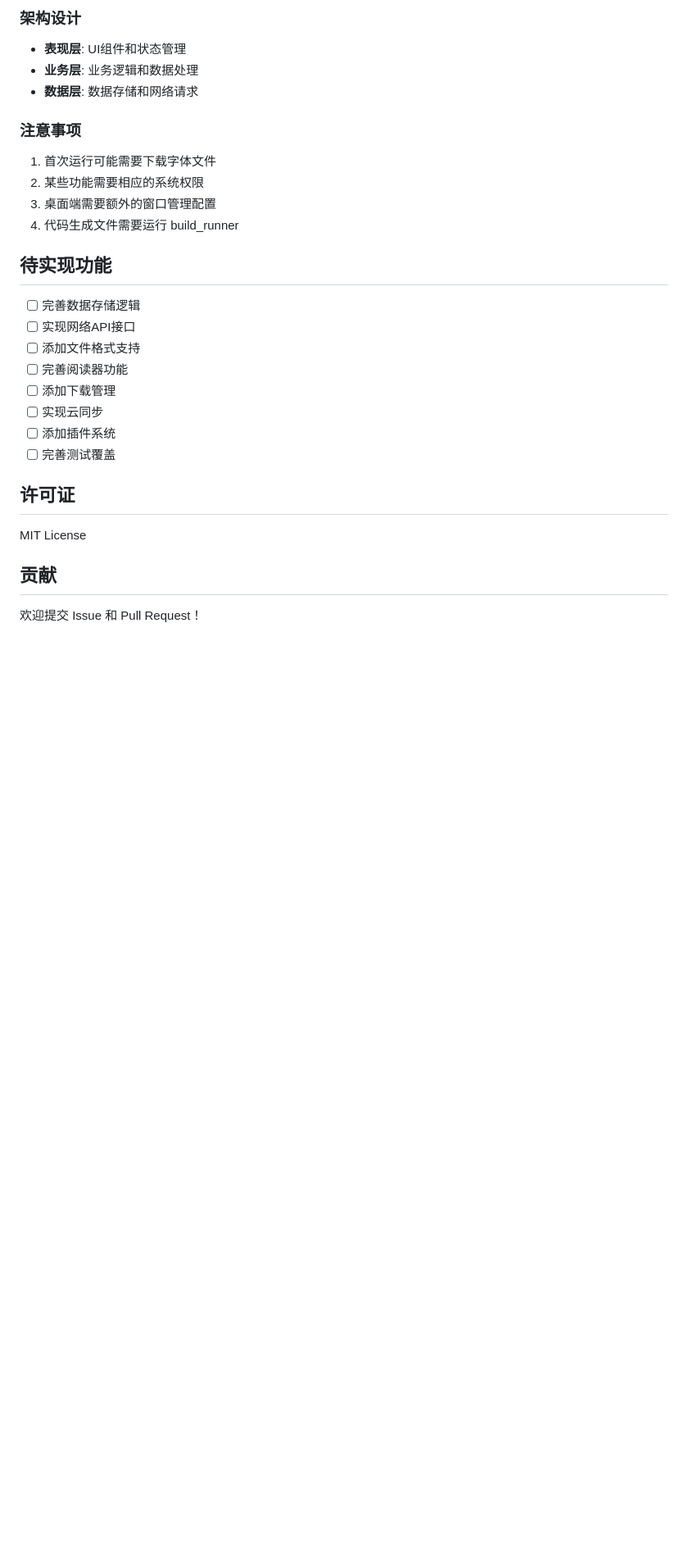
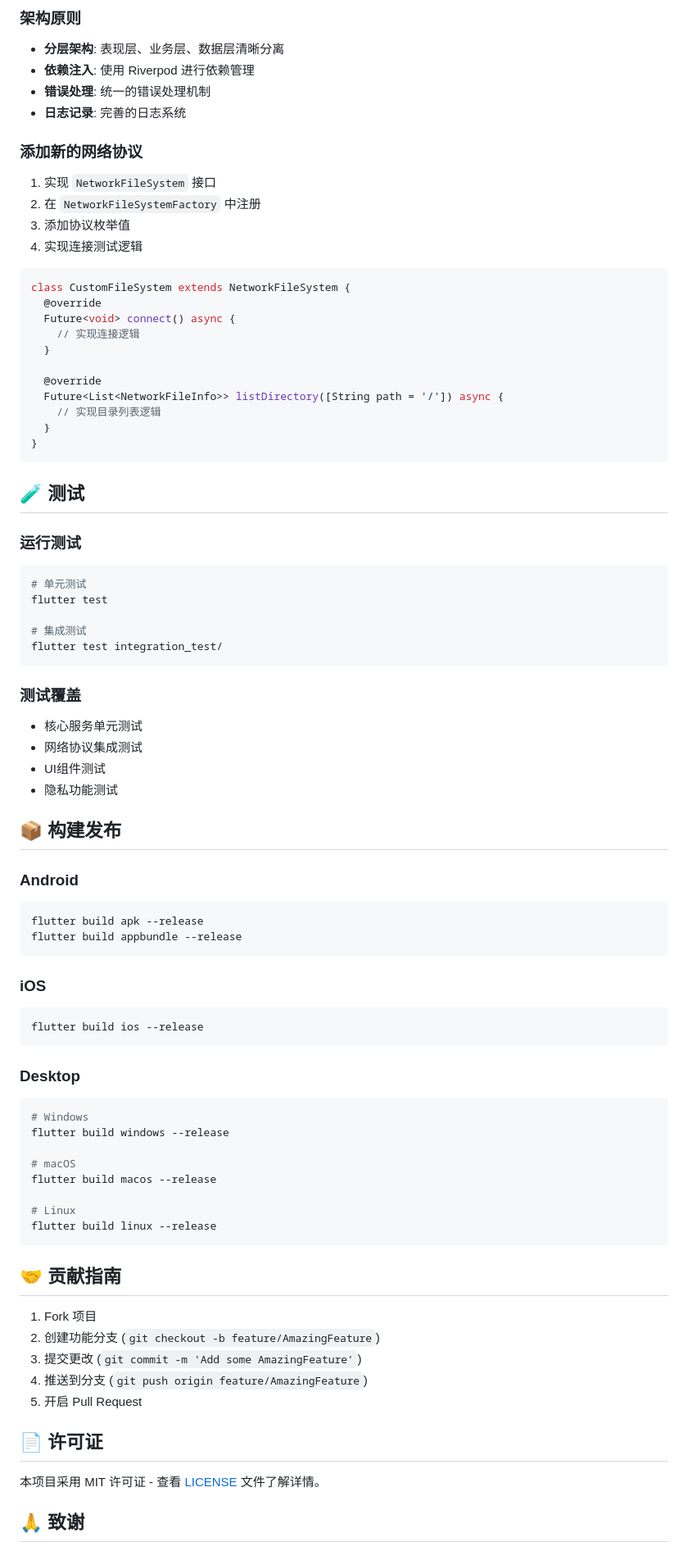
Before and after one commit to zhouyu74748585/manhua, a Markdown page: README.md, the part around the change printed below. Shown: that part at 82% size. Rendered like a GitHub page; blank space fills up the shorter version.

````diff
--- a/README.md
+++ b/README.md
@@ -189,30 +302,84 @@ flutter run -d chrome
 
-### 架构设计
-- **表现层**: UI组件和状态管理
-- **业务层**: 业务逻辑和数据处理
-- **数据层**: 数据存储和网络请求
+### 架构原则
+- **分层架构**: 表现层、业务层、数据层清晰分离
+- **依赖注入**: 使用 Riverpod 进行依赖管理
+- **错误处理**: 统一的错误处理机制
+- **日志记录**: 完善的日志系统
 
-### 注意事项
-1. 首次运行可能需要下载字体文件
-2. 某些功能需要相应的系统权限
-3. 桌面端需要额外的窗口管理配置
-4. 代码生成文件需要运行 build_runner
+### 添加新的网络协议
 
-## 待实现功能
+1. 实现 `NetworkFileSystem` 接口
+2. 在 `NetworkFileSystemFactory` 中注册
+3. 添加协议枚举值
+4. 实现连接测试逻辑
 
-- [ ] 完善数据存储逻辑
-- [ ] 实现网络API接口
-- [ ] 添加文件格式支持
-- [ ] 完善阅读器功能
-- [ ] 添加下载管理
-- [ ] 实现云同步
-- [ ] 添加插件系统
-- [ ] 完善测试覆盖
+```dart
+class CustomFileSystem extends NetworkFileSystem {
+  @override
+  Future<void> connect() async {
+    // 实现连接逻辑
+  }
 
-## 许可证
+  @override
+  Future<List<NetworkFileInfo>> listDirectory([String path = '/']) async {
+    // 实现目录列表逻辑
+  }
+}
+```
 
-MIT License
+## 🧪 测试
 
-## 贡献
+### 运行测试
+```bash
+# 单元测试
+flutter test
 
-欢迎提交 Issue 和 Pull Request！
+# 集成测试
+flutter test integration_test/
+```
+
+### 测试覆盖
+- 核心服务单元测试
+- 网络协议集成测试
+- UI组件测试
+- 隐私功能测试
+
+## 📦 构建发布
+
+### Android
+```bash
+flutter build apk --release
+flutter build appbundle --release
+```
+
+### iOS
+```bash
+flutter build ios --release
+```
+
+### Desktop
+```bash
+# Windows
+flutter build windows --release
+
+# macOS
+flutter build macos --release
+
+# Linux
+flutter build linux --release
+```
+
+## 🤝 贡献指南
+
+1. Fork 项目
+2. 创建功能分支 (`git checkout -b feature/AmazingFeature`)
+3. 提交更改 (`git commit -m 'Add some AmazingFeature'`)
+4. 推送到分支 (`git push origin feature/AmazingFeature`)
+5. 开启 Pull Request
+
+## 📄 许可证
+
+本项目采用 MIT 许可证 - 查看 [LICENSE](LICENSE) 文件了解详情。
+
+## 🙏 致谢
+
````
Also changed, not shown: other parts of README.md (+254 -130 lines).
